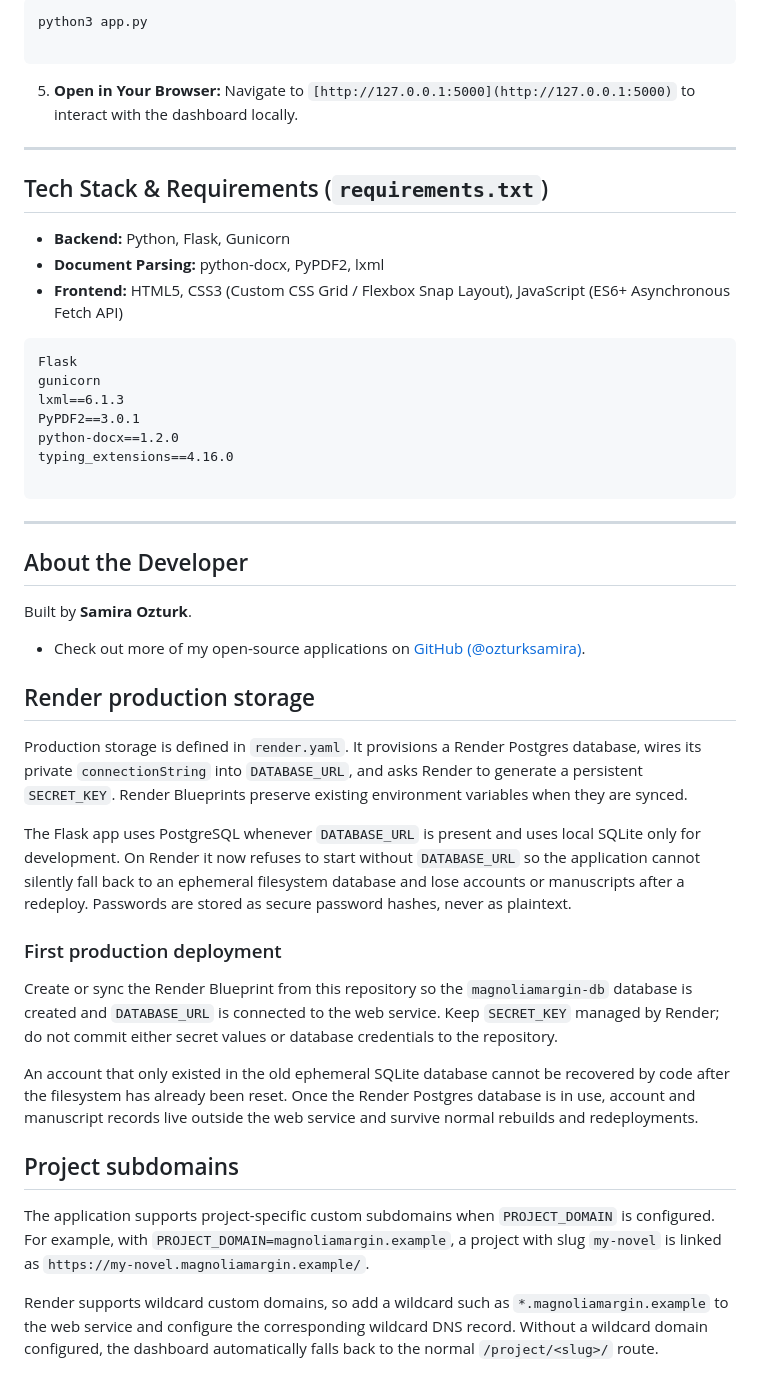
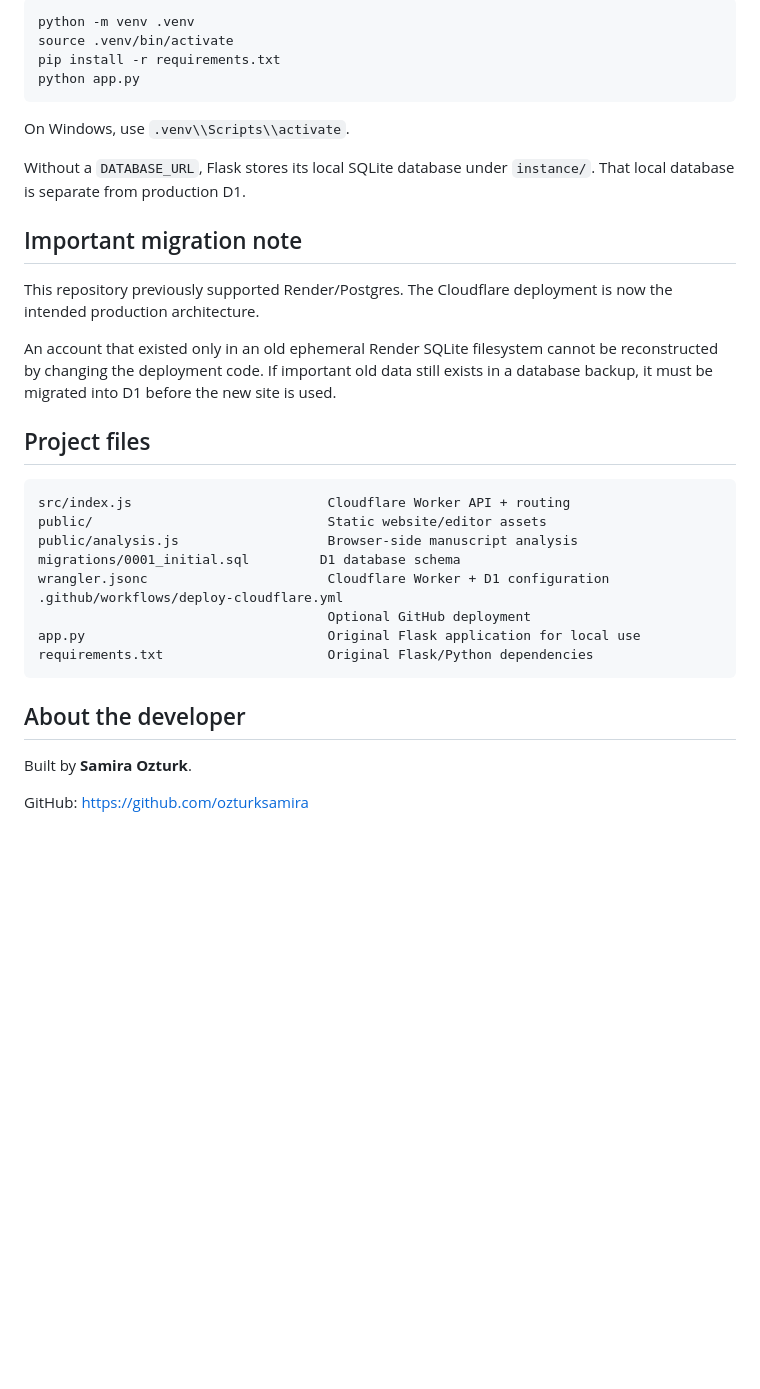
Before and after one commit to ozturksamira/manuscript_editor_web, a Markdown page: README.md, the part around one of its changes. Rendered like a GitHub page; blank space fills up the shorter version.

````diff
--- a/README.md
+++ b/README.md
@@ -92,53 +182,36 @@ pip install -r requirements.txt
 ```bash
-python3 app.py
+python -m venv .venv
+source .venv/bin/activate
+pip install -r requirements.txt
+python app.py
+```
+
+On Windows, use `.venv\\Scripts\\activate`.
+
+Without a `DATABASE_URL`, Flask stores its local SQLite database under `instance/`. That local database is separate from production D1.
+
+## Important migration note
+
+This repository previously supported Render/Postgres. The Cloudflare deployment is now the intended production architecture.
+
+An account that existed only in an old ephemeral Render SQLite filesystem cannot be reconstructed by changing the deployment code. If important old data still exists in a database backup, it must be migrated into D1 before the new site is used.
+
+## Project files
 
 ```
-
-
-5. **Open in Your Browser:**
-Navigate to `[http://127.0.0.1:5000](http://127.0.0.1:5000)` to interact with the dashboard locally.
-
----
-
-## Tech Stack & Requirements (`requirements.txt`)
-
-* **Backend:** Python, Flask, Gunicorn
-* **Document Parsing:** python-docx, PyPDF2, lxml
-* **Frontend:** HTML5, CSS3 (Custom CSS Grid / Flexbox Snap Layout), JavaScript (ES6+ Asynchronous Fetch API)
-
-```text
-Flask
-gunicorn
-lxml==6.1.3
-PyPDF2==3.0.1
-python-docx==1.2.0
-typing_extensions==4.16.0
-
+src/index.js                         Cloudflare Worker API + routing
+public/                              Static website/editor assets
+public/analysis.js                   Browser-side manuscript analysis
+migrations/0001_initial.sql         D1 database schema
+wrangler.jsonc                       Cloudflare Worker + D1 configuration
+.github/workflows/deploy-cloudflare.yml
+                                     Optional GitHub deployment
+app.py                               Original Flask application for local use
+requirements.txt                     Original Flask/Python dependencies
 ```
 
----
-
-## About the Developer
+## About the developer
 
 Built by **Samira Ozturk**.
 
-* Check out more of my open-source applications on [GitHub (@ozturksamira)](https://www.google.com/search?q=https://github.com/ozturksamira).
-
-
-## Render production storage
-
-Production storage is defined in `render.yaml`. It provisions a Render Postgres database, wires its private `connectionString` into `DATABASE_URL`, and asks Render to generate a persistent `SECRET_KEY`. Render Blueprints preserve existing environment variables when they are synced.
-
-The Flask app uses PostgreSQL whenever `DATABASE_URL` is present and uses local SQLite only for development. On Render it now refuses to start without `DATABASE_URL` so the application cannot silently fall back to an ephemeral filesystem database and lose accounts or manuscripts after a redeploy. Passwords are stored as secure password hashes, never as plaintext.
-
-### First production deployment
-
-Create or sync the Render Blueprint from this repository so the `magnoliamargin-db` database is created and `DATABASE_URL` is connected to the web service. Keep `SECRET_KEY` managed by Render; do not commit either secret values or database credentials to the repository.
-
-An account that only existed in the old ephemeral SQLite database cannot be recovered by code after the filesystem has already been reset. Once the Render Postgres database is in use, account and manuscript records live outside the web service and survive normal rebuilds and redeployments.
-
-## Project subdomains
-
-The application supports project-specific custom subdomains when `PROJECT_DOMAIN` is configured. For example, with `PROJECT_DOMAIN=magnoliamargin.example`, a project with slug `my-novel` is linked as `https://my-novel.magnoliamargin.example/`.
-
-Render supports wildcard custom domains, so add a wildcard such as `*.magnoliamargin.example` to the web service and configure the corresponding wildcard DNS record. Without a wildcard domain configured, the dashboard automatically falls back to the normal `/project/<slug>/` route.
+GitHub: https://github.com/ozturksamira
````
Also changed, not shown: other parts of README.md (+152 -62 lines).
